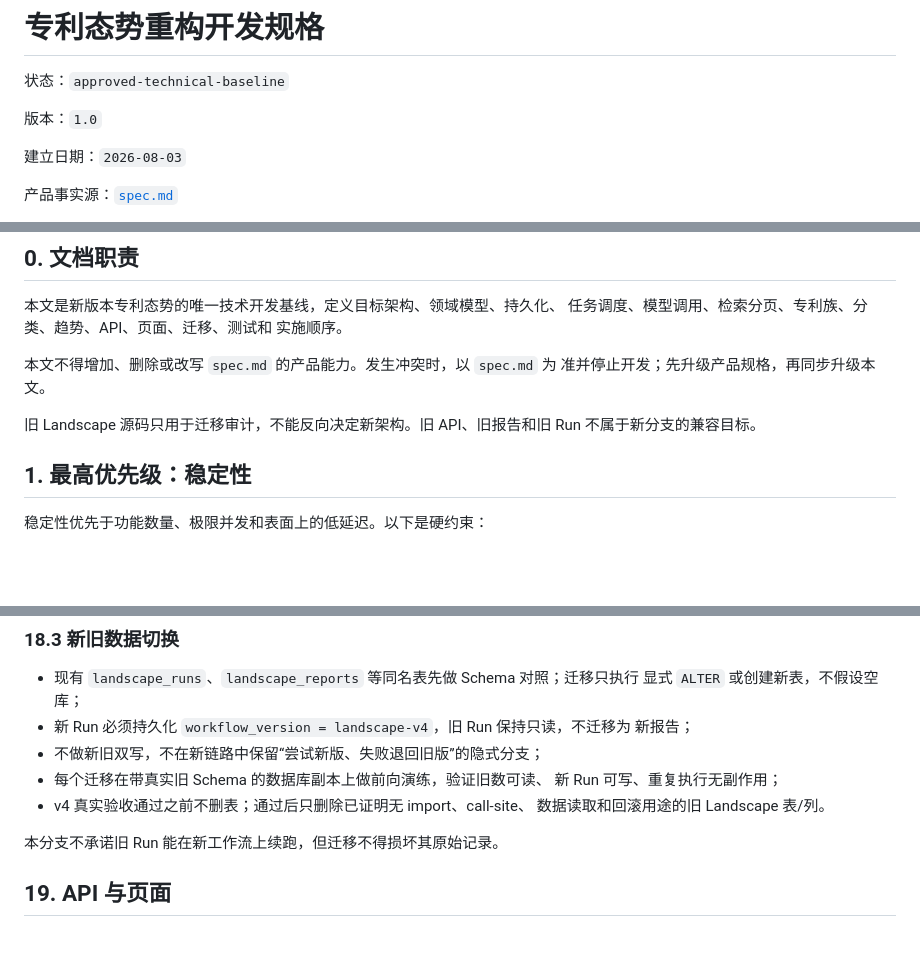
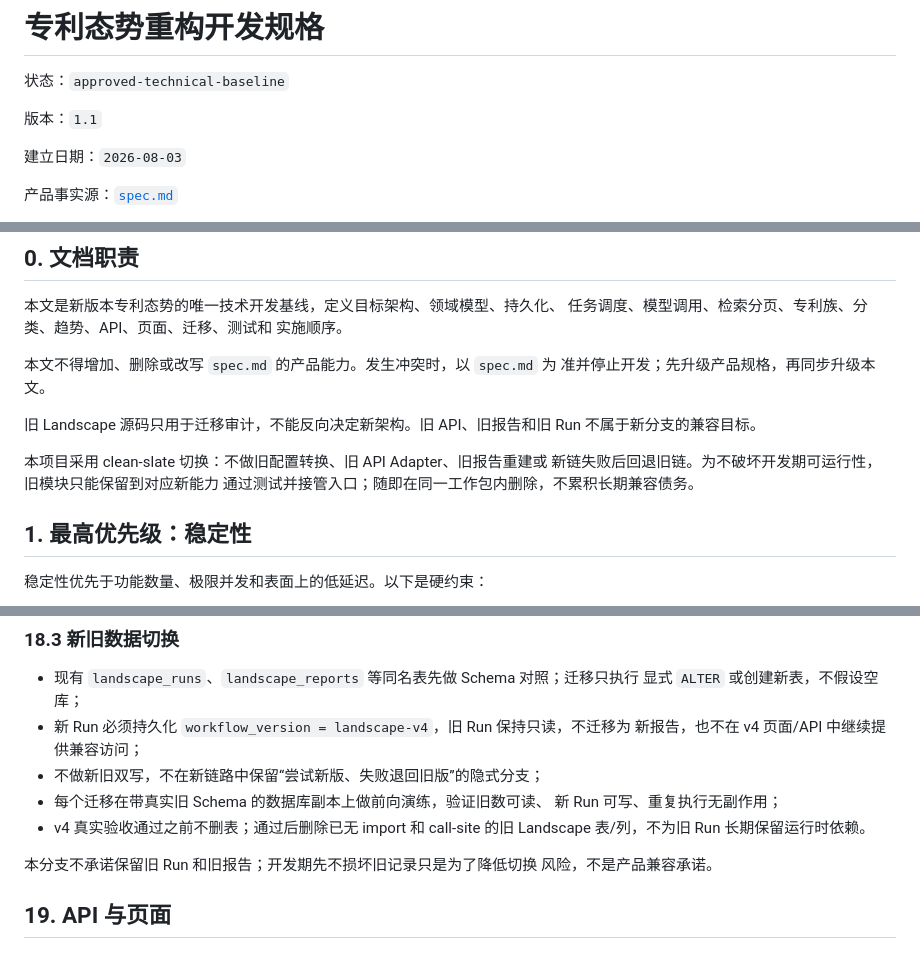
Before and after one commit to BeingOK3/AIFPatent, a Markdown page: development/landscape/development.md, 3 parts joined by grey strips. GitHub-like rendering; blank space fills up the shorter version.

Commit message:
docs(landscape): adopt clean-slate v4 cutover

```diff
--- a/development/landscape/development.md
+++ b/development/landscape/development.md
@@ -2,7 +2,7 @@
 
 状态：`approved-technical-baseline`
 
-版本：`1.0`
+版本：`1.1`
 
 建立日期：`2026-08-03`
 
@@ -21,6 +21,10 @@
 
 旧 Landscape 源码只用于迁移审计，不能反向决定新架构。旧 API、旧报告和旧
 Run 不属于新分支的兼容目标。
+
+本项目采用 clean-slate 切换：不做旧配置转换、旧 API Adapter、旧报告重建或
+新链失败后回退旧链。为不破坏开发期可运行性，旧模块只能保留到对应新能力
+通过测试并接管入口；随即在同一工作包内删除，不累积长期兼容债务。
 
 ## 1. 最高优先级：稳定性
 
@@ -936,14 +942,15 @@ trend_candidate_hash
 - 现有 `landscape_runs`、`landscape_reports` 等同名表先做 Schema 对照；迁移只执行
   显式 `ALTER` 或创建新表，不假设空库；
 - 新 Run 必须持久化 `workflow_version = landscape-v4`，旧 Run 保持只读，不迁移为
-  新报告；
+  新报告，也不在 v4 页面/API 中继续提供兼容访问；
 - 不做新旧双写，不在新链路中保留“尝试新版、失败退回旧版”的隐式分支；
 - 每个迁移在带真实旧 Schema 的数据库副本上做前向演练，验证旧数可读、
   新 Run 可写、重复执行无副作用；
-- v4 真实验收通过之前不删表；通过后只删除已证明无 import、call-site、
-  数据读取和回滚用途的旧 Landscape 表/列。
+- v4 真实验收通过之前不删表；通过后删除已无 import 和 call-site 的旧
+  Landscape 表/列，不为旧 Run 长期保留运行时依赖。
 
-本分支不承诺旧 Run 能在新工作流上续跑，但迁移不得损坏其原始记录。
+本分支不承诺保留旧 Run 和旧报告；开发期先不损坏旧记录只是为了降低切换
+风险，不是产品兼容承诺。
 
 ## 19. API 与页面
 
```
Also changed, not shown: other parts of development/landscape/development.md (+3 -0 lines), development/landscape/spec.md (+6 -1 lines).
